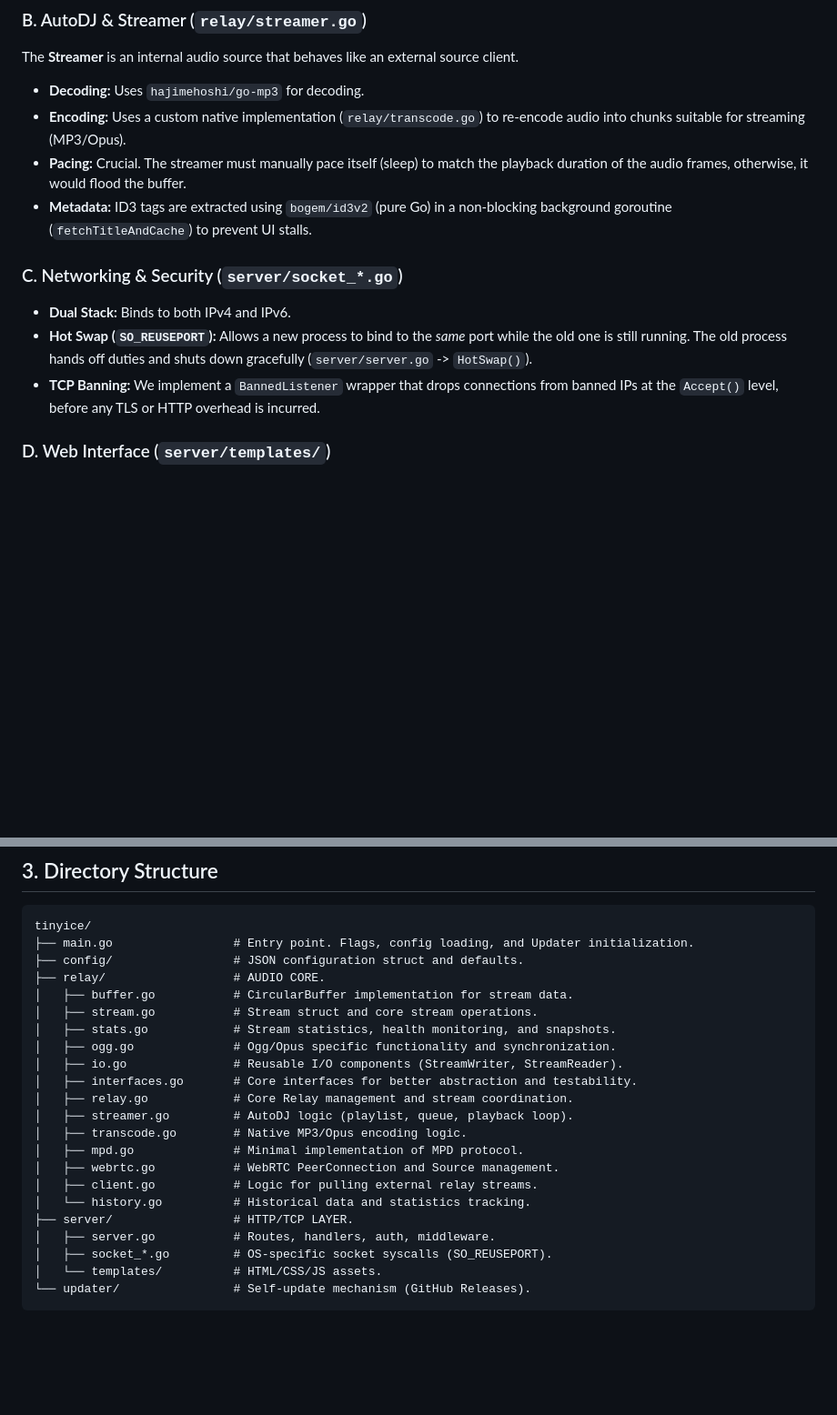
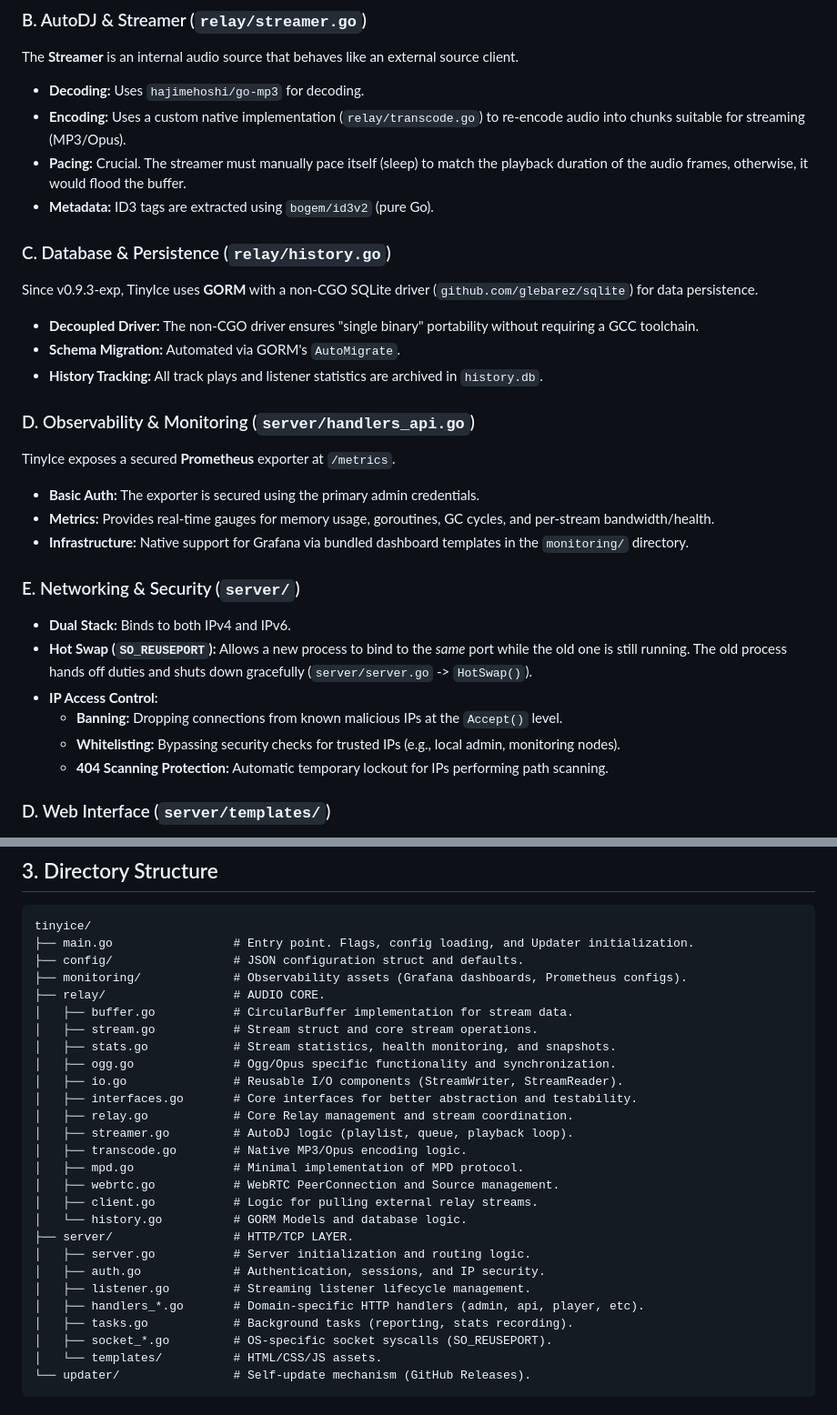
Before and after one commit to theChaparral/tinyice, a Markdown page: ARCHITECTURE.md, 2 parts joined by grey strips. Shown at 91% size. Drawn GitHub-style; blank space fills up the shorter version.

Commit message:
docs: update ARCHITECTURE.md with GORM, observability and security changes

```diff
--- a/ARCHITECTURE.md
+++ b/ARCHITECTURE.md
@@ -23,12 +23,27 @@ The **Streamer** is an internal audio source that behaves like an external sourc
 *   **Decoding:** Uses `hajimehoshi/go-mp3` for decoding.
 *   **Encoding:** Uses a custom native implementation (`relay/transcode.go`) to re-encode audio into chunks suitable for streaming (MP3/Opus).
 *   **Pacing:** Crucial. The streamer must manually pace itself (sleep) to match the playback duration of the audio frames, otherwise, it would flood the buffer.
-*   **Metadata:** ID3 tags are extracted using `bogem/id3v2` (pure Go) in a non-blocking background goroutine (`fetchTitleAndCache`) to prevent UI stalls.
+*   **Metadata:** ID3 tags are extracted using `bogem/id3v2` (pure Go).
 
-### C. Networking & Security (`server/socket_*.go`)
+### C. Database & Persistence (`relay/history.go`)
+Since v0.9.3-exp, TinyIce uses **GORM** with a non-CGO SQLite driver (`github.com/glebarez/sqlite`) for data persistence.
+*   **Decoupled Driver:** The non-CGO driver ensures "single binary" portability without requiring a GCC toolchain.
+*   **Schema Migration:** Automated via GORM's `AutoMigrate`.
+*   **History Tracking:** All track plays and listener statistics are archived in `history.db`.
+
+### D. Observability & Monitoring (`server/handlers_api.go`)
+TinyIce exposes a secured **Prometheus** exporter at `/metrics`.
+*   **Basic Auth:** The exporter is secured using the primary admin credentials.
+*   **Metrics:** Provides real-time gauges for memory usage, goroutines, GC cycles, and per-stream bandwidth/health.
+*   **Infrastructure:** Native support for Grafana via bundled dashboard templates in the `monitoring/` directory.
+
+### E. Networking & Security (`server/`)
 *   **Dual Stack:** Binds to both IPv4 and IPv6.
 *   **Hot Swap (`SO_REUSEPORT`):** Allows a new process to bind to the *same* port while the old one is still running. The old process hands off duties and shuts down gracefully (`server/server.go` -> `HotSwap()`).
-*   **TCP Banning:** We implement a `BannedListener` wrapper that drops connections from banned IPs at the `Accept()` level, before any TLS or HTTP overhead is incurred.
+*   **IP Access Control:**
+    *   **Banning:** Dropping connections from known malicious IPs at the `Accept()` level.
+    *   **Whitelisting:** Bypassing security checks for trusted IPs (e.g., local admin, monitoring nodes).
+    *   **404 Scanning Protection:** Automatic temporary lockout for IPs performing path scanning.
 
 ### D. Web Interface (`server/templates/`)
 *   **Technology:** Server-Side Rendered (SSR) Go templates + Vanilla JS.
@@ -44,6 +59,7 @@ The **Streamer** is an internal audio source that behaves like an external sourc
 tinyice/
 ├── main.go                 # Entry point. Flags, config loading, and Updater initialization.
 ├── config/                 # JSON configuration struct and defaults.
+├── monitoring/             # Observability assets (Grafana dashboards, Prometheus configs).
 ├── relay/                  # AUDIO CORE.
 │   ├── buffer.go           # CircularBuffer implementation for stream data.
 │   ├── stream.go           # Stream struct and core stream operations.
@@ -57,9 +73,13 @@ tinyice/
 │   ├── mpd.go              # Minimal implementation of MPD protocol.
 │   ├── webrtc.go           # WebRTC PeerConnection and Source management.
 │   ├── client.go           # Logic for pulling external relay streams.
-│   └── history.go          # Historical data and statistics tracking.
+│   └── history.go          # GORM Models and database logic.
 ├── server/                 # HTTP/TCP LAYER.
-│   ├── server.go           # Routes, handlers, auth, middleware.
+│   ├── server.go           # Server initialization and routing logic.
+│   ├── auth.go             # Authentication, sessions, and IP security.
+│   ├── listener.go         # Streaming listener lifecycle management.
+│   ├── handlers_*.go       # Domain-specific HTTP handlers (admin, api, player, etc).
+│   ├── tasks.go            # Background tasks (reporting, stats recording).
 │   ├── socket_*.go         # OS-specific socket syscalls (SO_REUSEPORT).
 │   └── templates/          # HTML/CSS/JS assets.
 └── updater/                # Self-update mechanism (GitHub Releases).
```
